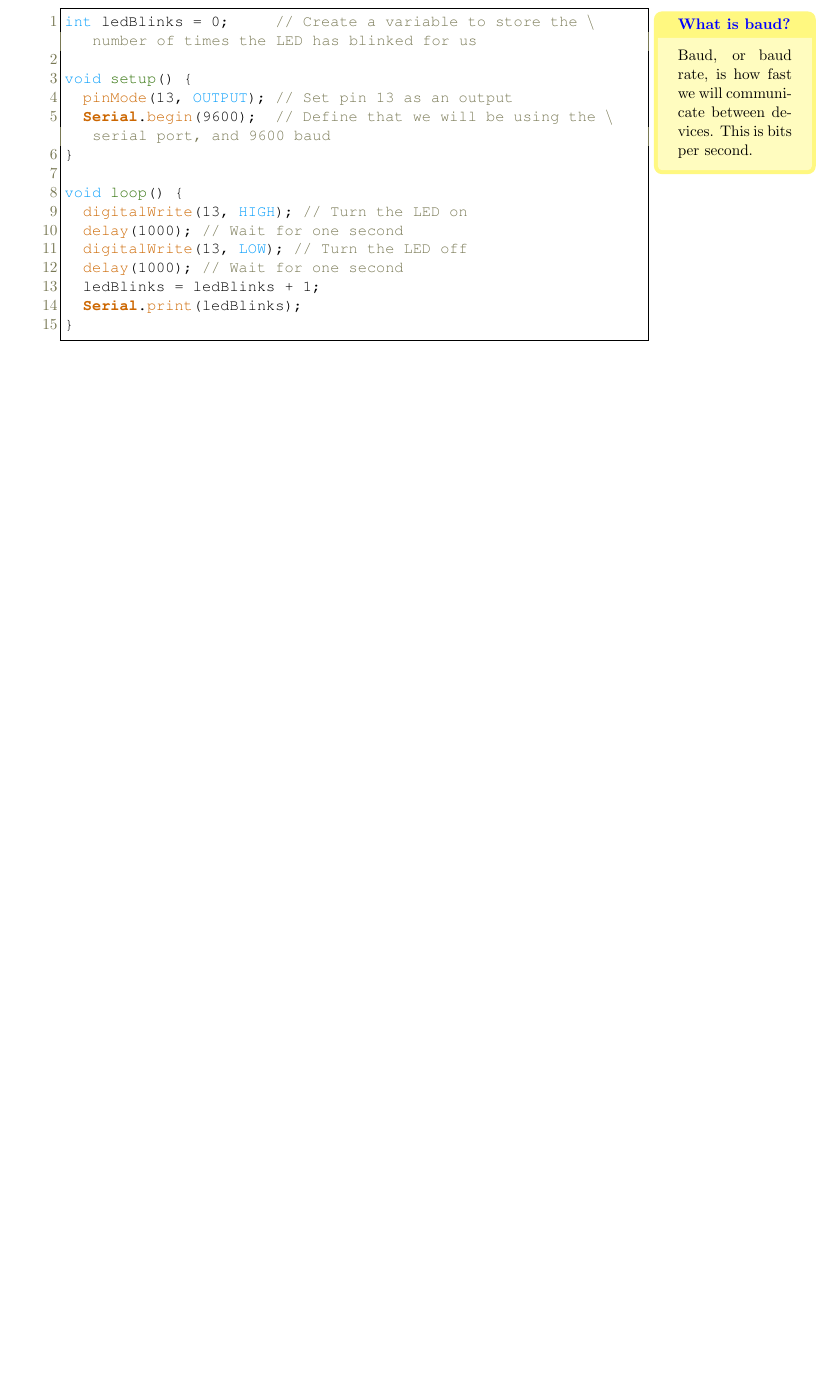
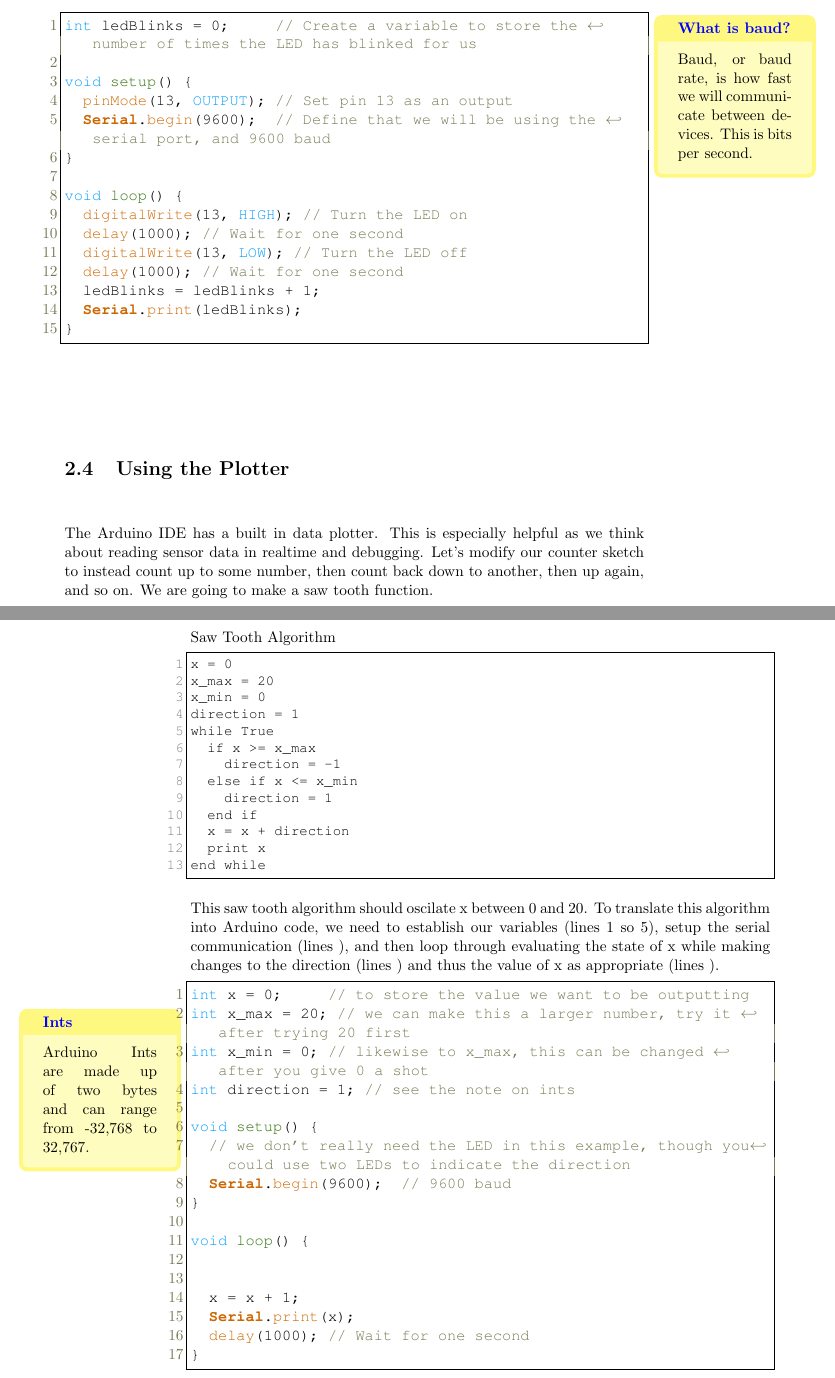
Before and after one commit to kylewinfree/inf632-spring2026, a LaTeX thesis (src/lecture-7-arduino-and-sensors/lecture-7-arduino-and-sensors.tex): part of page 7 of 7 before the commit and two parts of pages 7 and 8 of 8 after it, the two joined at a grey line, cut so that both start at the same text, the shorter picture padded with empty space. Compiled offline with pdfLaTeX.

Commit message:
adding other examples

```diff
--- a/src/lecture-7-arduino-and-sensors/lecture-7-arduino-and-sensors.tex
+++ b/src/lecture-7-arduino-and-sensors/lecture-7-arduino-and-sensors.tex
@@ -32,7 +32,9 @@
 \usepackage{xurl}
 \usepackage{booktabs}
 \usepackage{tcolorbox}
-\usepackage{xcolor}
+\usepackage{listings}          % for creating language style
+\usepackage{xcolor} % For coloring
+\usepackage{textcomp} % For additional symbols
 \usepackage{marginnote}
 \pagestyle{plain}
 
@@ -41,13 +43,14 @@
 
 %\usepackage{minitoc}
 
-\usepackage{listings}          % for creating language style
+%\usepackage{boisik}
+
 
 % Prevent lstlisting from breaking between pages
 \lstset{
     breaklines=true,                  % Allow line breaks within long lines
     keepspaces=true,                  % Keep spaces in listings
-    prebreak=\mbox{\textbackslash},   % Add a marker for the line breakpoint
+    prebreak=\mbox{$\hookleftarrow$},   % Add a marker for the line breakpoint, carriagereturn
     escapeinside={(*@}{@*)},          % Control escape inside code
 }
 
@@ -263,4 +287,57 @@ void loop() {
 \end{lstlisting}
 \end{minipage}
 
+\section{Using the Plotter}
+The Arduino IDE has a built in data plotter.  This is especially helpful as we think about reading sensor data in realtime and debugging.  Let's modify our counter sketch to instead count up to some number, then count back down to another, then up again, and so on.  We are going to make a saw tooth function.
+
+\begin{minipage}{\linewidth}
+Saw Tooth Algorithm
+% Use the pseudocode style without line numbers
+\begin{lstlisting}[style=pseudocode]
+x = 0
+x_max = 20
+x_min = 0
+direction = 1
+while True
+  if x >= x_max
+    direction = -1
+  else if x <= x_min
+    direction = 1
+  end if
+  x = x + direction
+  print x
+end while
+\end{lstlisting}
+\end{minipage}
+
+This saw tooth algorithm should oscilate x between 0 and 20.  To translate this algorithm into Arduino code, we need to establish our variables (lines 1 so 5), setup the serial communication (lines ), and then loop through evaluating the state of x while making changes to the direction (lines ) and thus the value of x as appropriate (lines ).
+
+\marginnote{
+  \begin{sticky}{Ints}
+  Arduino Ints are made up of two bytes and can range from -32,768 to 32,767.
+  \end{sticky}
+}
+
+\begin{minipage}{\linewidth}
+\begin{lstlisting}[style=myArduino]
+int x = 0;     // to store the value we want to be outputting
+int x_max = 20; // we can make this a larger number, try it after trying 20 first
+int x_min = 0; // likewise to x_max, this can be changed after you give 0 a shot
+int direction = 1; // see the note on ints
+
+void setup() {
+  // we don't really need the LED in this example, though you could use two LEDs to indicate the direction
+  Serial.begin(9600);  // 9600 baud
+}
+
+void loop() {
+
+
+  x = x + 1;
+  Serial.print(x);
+  delay(1000); // Wait for one second
+}
+\end{lstlisting}
+\end{minipage}
+
 \end{document}
```
Also changed, not shown: src/lecture-7-arduino-and-sensors/lecture-7-arduino-and-sensors.pdf, src/lecture-7-arduino-and-sensors/lecture-7-arduino-and-sensors.tex (25 more changed lines).
